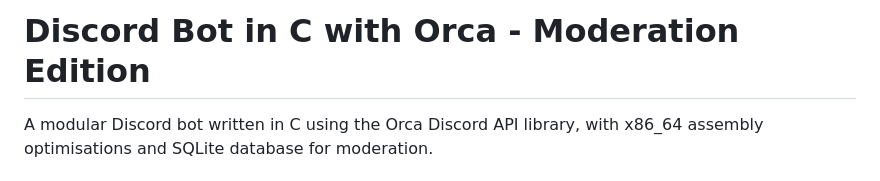
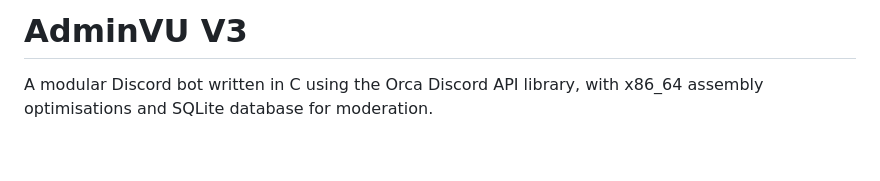
Before and after one commit to PolskaKrowa/AdminVU, a Markdown page: README.md, the part around one of its changes. GitHub-like rendering; blank space fills up the shorter version.

Commit message:
Update README with AdminVU V3 details
Added AdminVU V3 section with project details and features.

```diff
--- a/README.md
+++ b/README.md
@@ -1,4 +1,4 @@
-# Discord Bot in C with Orca - Moderation Edition
+# AdminVU V3
 
 A modular Discord bot written in C using the Orca Discord API library, with x86_64 assembly optimisations and SQLite database for moderation.
 
```
Also changed, not shown: other parts of README.md (+1 -0 lines).
